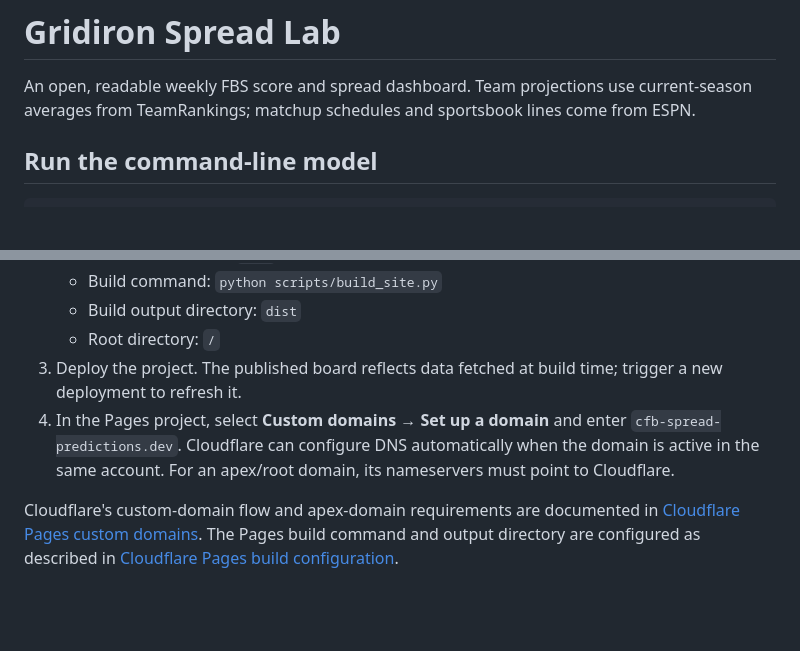
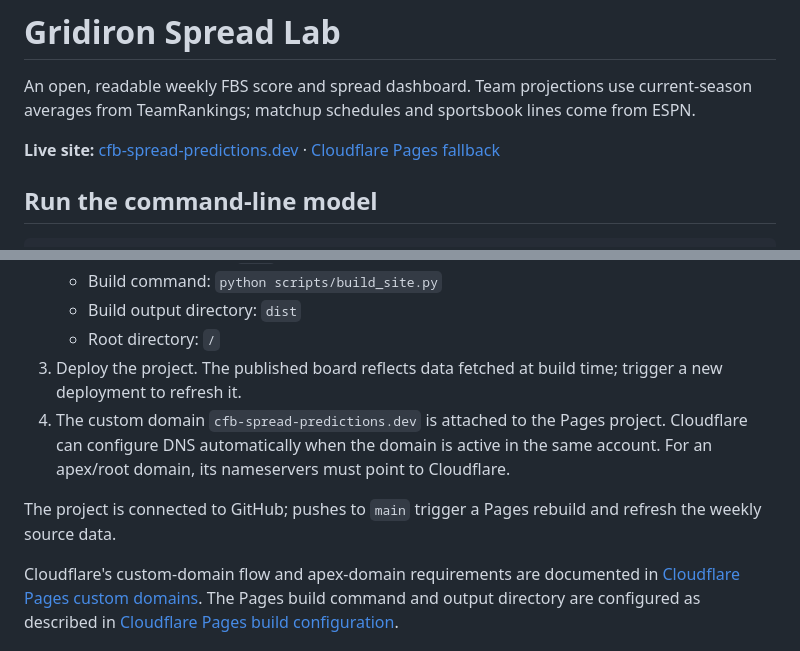
Before and after one commit to jacodemo/gridiron-spread-lab, a Markdown page: README.md, 2 parts joined by grey strips. GitHub-like rendering; blank space fills up the shorter version.

Commit message:
Document live dashboard deployment
Co-authored-by: Copilot <223556219+Copilot@users.noreply.github.com>

```diff
--- a/README.md
+++ b/README.md
@@ -1,6 +1,8 @@
 # Gridiron Spread Lab
 
 An open, readable weekly FBS score and spread dashboard. Team projections use current-season averages from TeamRankings; matchup schedules and sportsbook lines come from ESPN.
+
+**Live site:** [cfb-spread-predictions.dev](https://cfb-spread-predictions.dev/) · [Cloudflare Pages fallback](https://gridiron-spread-lab.pages.dev/)
 
 ## Run the command-line model
 
@@ -41,7 +43,9 @@ The site is prepared for the registered domain `cfb-spread-predictions.dev`.
    - Build output directory: `dist`
    - Root directory: `/`
 3. Deploy the project. The published board reflects data fetched at build time; trigger a new deployment to refresh it.
-4. In the Pages project, select **Custom domains** → **Set up a domain** and enter `cfb-spread-predictions.dev`. Cloudflare can configure DNS automatically when the domain is active in the same account. For an apex/root domain, its nameservers must point to Cloudflare.
+4. The custom domain `cfb-spread-predictions.dev` is attached to the Pages project. Cloudflare can configure DNS automatically when the domain is active in the same account. For an apex/root domain, its nameservers must point to Cloudflare.
+
+The project is connected to GitHub; pushes to `main` trigger a Pages rebuild and refresh the weekly source data.
 
 Cloudflare's custom-domain flow and apex-domain requirements are documented in [Cloudflare Pages custom domains](https://developers.cloudflare.com/pages/configuration/custom-domains/). The Pages build command and output directory are configured as described in [Cloudflare Pages build configuration](https://developers.cloudflare.com/pages/configuration/build-configuration/).
 
```
